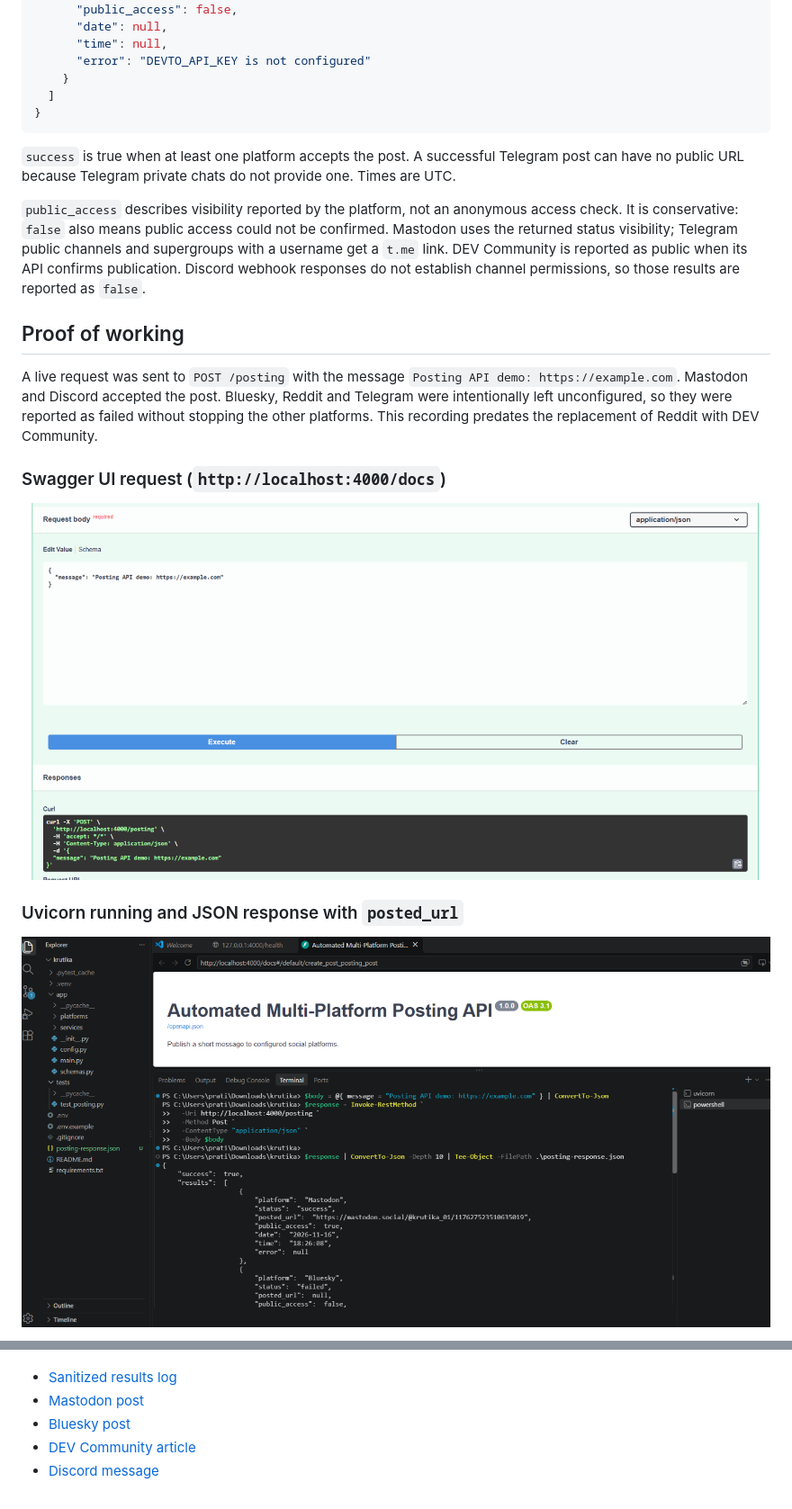
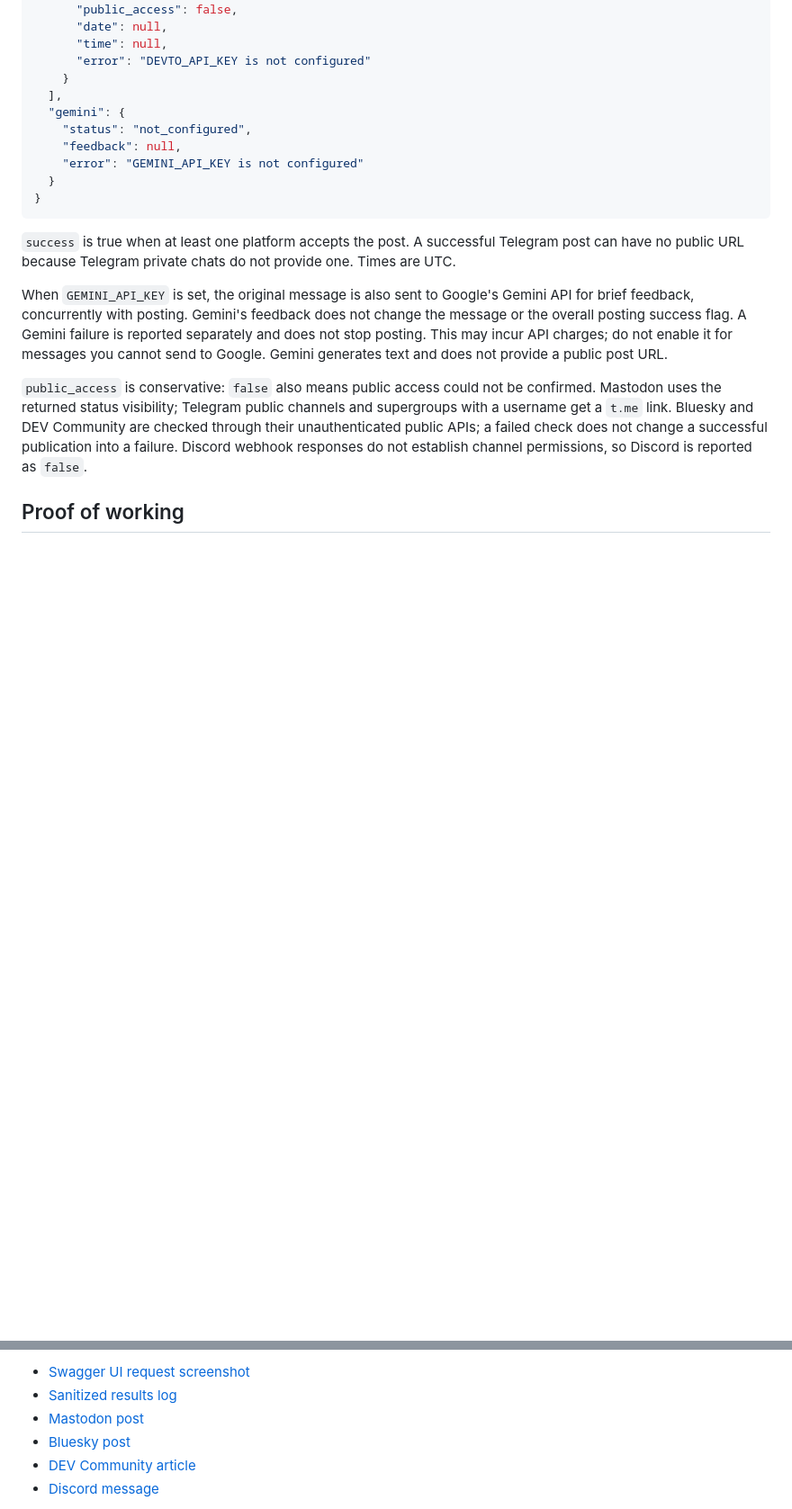
Before and after one commit to KrutikaBorase/DXORA, a Markdown page: README.md, 2 parts joined by grey strips. Shown at 90% size. Drawn GitHub-style; pictures changed too: docs/proof/terminal-json-response.png; blank space fills up the shorter version.

Commit message:
Add concurrent posting and Gemini feedback

````diff
--- a/README.md
+++ b/README.md
@@ -73,7 +95,12 @@ Invoke-RestMethod `
       "time": null,
       "error": "DEVTO_API_KEY is not configured"
     }
-  ]
+  ],
+  "gemini": {
+    "status": "not_configured",
+    "feedback": null,
+    "error": "GEMINI_API_KEY is not configured"
+  }
 }
 ```
 
@@ -81,27 +108,18 @@ Invoke-RestMethod `
 Telegram post can have no public URL because Telegram private chats do not
 provide one. Times are UTC.
 
-`public_access` describes visibility reported by the platform, not an
-anonymous access check. It is conservative: `false` also means public access
-could not be confirmed. Mastodon uses the returned status visibility; Telegram
-public channels and supergroups with a username get a `t.me` link. DEV
-Community is reported as public when its API confirms publication. Discord
-webhook responses do not establish channel permissions, so those results are
-reported as `false`.
+When `GEMINI_API_KEY` is set, the original message is also sent to Google's
+Gemini API for brief feedback, concurrently with posting. Gemini's feedback
+does not change the message or the overall posting success flag. A Gemini
+failure is reported separately and does not stop posting. This may incur API
+charges; do not enable it for messages you cannot send to Google. Gemini
+generates text and does not provide a public post URL.
+
+`public_access` is conservative: `false` also means public access could not be
+confirmed. Mastodon uses the returned status visibility; Telegram public channels
+and supergroups with a username get a `t.me` link. Bluesky and DEV Community
+are checked through their unauthenticated public APIs; a failed check does not
+change a successful publication into a failure. Discord webhook responses do
+not establish channel permissions, so Discord is reported as `false`.
 
 ## Proof of working
-
-A live request was sent to `POST /posting` with the message
-`Posting API demo: https://example.com`. Mastodon and Discord accepted the
-post. Bluesky, Reddit and Telegram were intentionally left unconfigured, so they
-were reported as failed without stopping the other platforms. This recording
-predates the replacement of Reddit with DEV Community.
-
-### Swagger UI request (`http://localhost:4000/docs`)
-
-![Swagger request](docs/proof/swagger-request.png)
-
-### Uvicorn running and JSON response with `posted_url`
-
-![Terminal and JSON response](docs/proof/terminal-json-response.png)
-
@@ -155,4 +132,5 @@ link facet were checked through the public API.
 
+- [Swagger UI request screenshot](docs/proof/swagger-request.png)
 - [Sanitized results log](docs/proof/latest-posting-results.txt)
 - [Mastodon post](https://mastodon.social/@krutika_01/117632053988717752)
 - [Bluesky post](https://bsky.app/profile/kr-ut.bsky.social/post/3n2j62ywzxf2n)
````
Also changed, not shown: other parts of README.md (+35 -48 lines), 12 other files.
